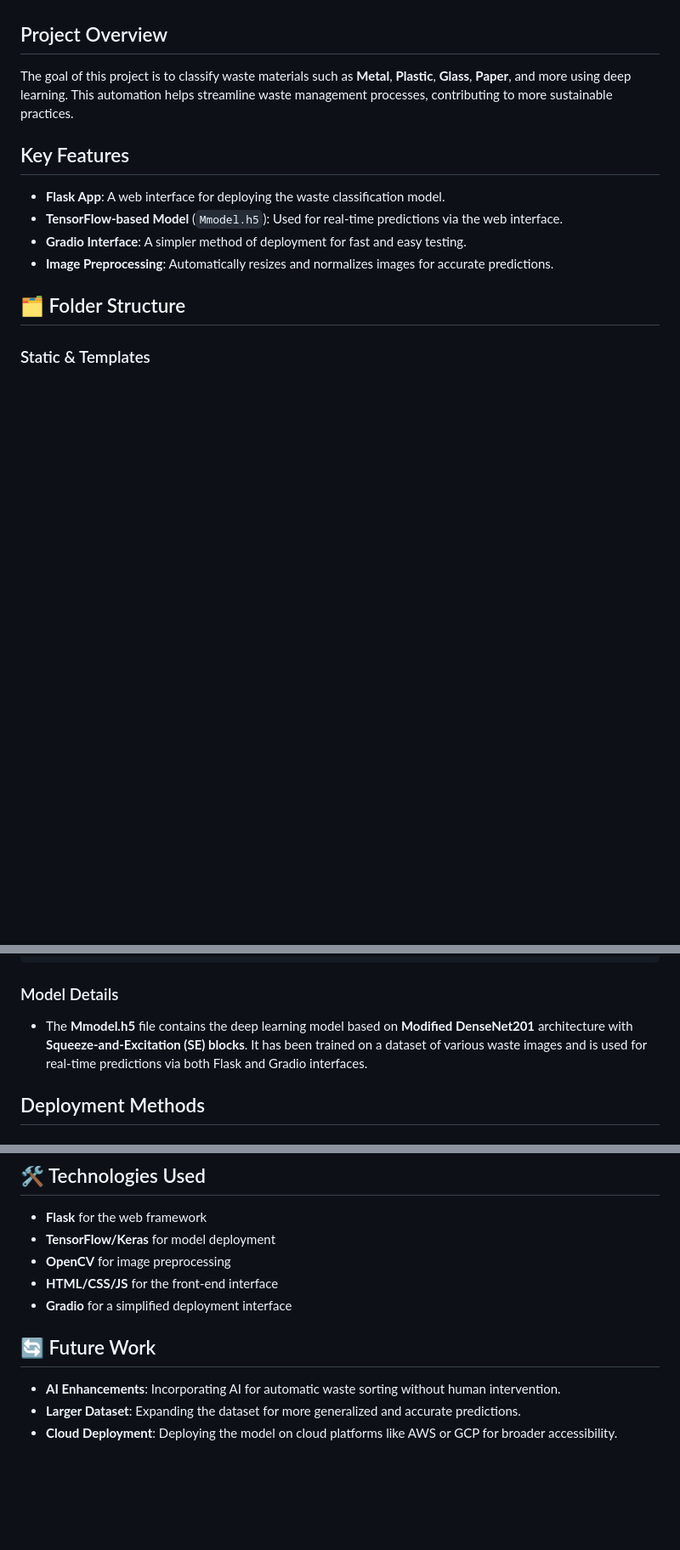
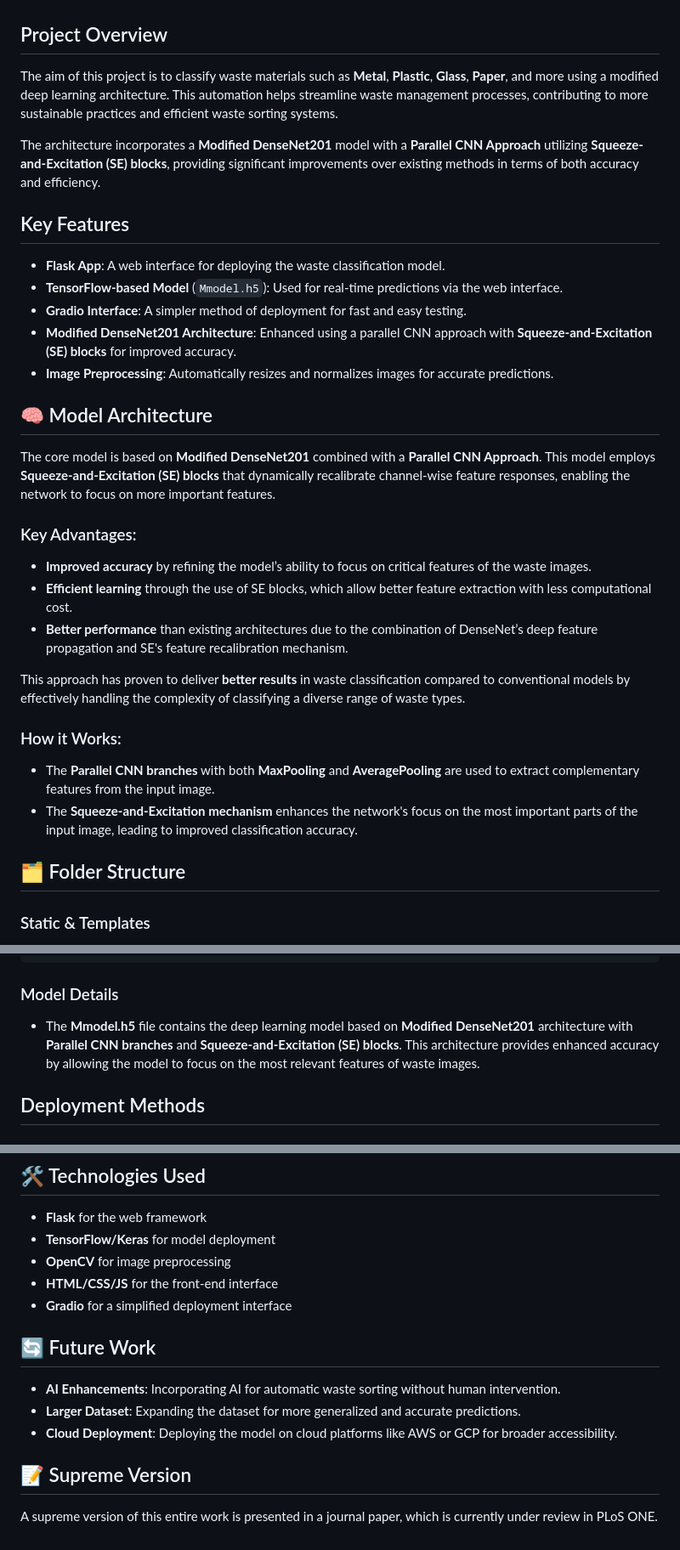
Before and after one commit to Miinhaz/Garbage_classification_deployment, a Markdown page: README.md, 3 parts joined by grey strips. Shown at 85% size. GitHub-like rendering; blank space fills up the shorter version.

````diff
--- a/README.md
+++ b/README.md
@@ -3,13 +3,30 @@
 This repository contains the deployment files for a deep learning-based **Waste Classification** project. The project focuses on automating the classification of various waste types using advanced deep learning techniques. The model (`Mmodel.h5`) used for the deployment and prediction via the website is included in this repository. A **trial model** for exploration purposes can be found [here](https://github.com/Miinhaz/Garbage_classification_deployment/blob/main/templates/final-model.ipynb).
 
 ## Project Overview
-The goal of this project is to classify waste materials such as **Metal**, **Plastic**, **Glass**, **Paper**, and more using deep learning. This automation helps streamline waste management processes, contributing to more sustainable practices.
+The aim of this project is to classify waste materials such as **Metal**, **Plastic**, **Glass**, **Paper**, and more using a modified deep learning architecture. This automation helps streamline waste management processes, contributing to more sustainable practices and efficient waste sorting systems.
+
+The architecture incorporates a **Modified DenseNet201** model with a **Parallel CNN Approach** utilizing **Squeeze-and-Excitation (SE) blocks**, providing significant improvements over existing methods in terms of both accuracy and efficiency.
 
 ## Key Features
 - **Flask App**: A web interface for deploying the waste classification model.
 - **TensorFlow-based Model** (`Mmodel.h5`): Used for real-time predictions via the web interface.
 - **Gradio Interface**: A simpler method of deployment for fast and easy testing.
+- **Modified DenseNet201 Architecture**: Enhanced using a parallel CNN approach with **Squeeze-and-Excitation (SE) blocks** for improved accuracy.
 - **Image Preprocessing**: Automatically resizes and normalizes images for accurate predictions.
+
+## 🧠 Model Architecture
+The core model is based on **Modified DenseNet201** combined with a **Parallel CNN Approach**. This model employs **Squeeze-and-Excitation (SE) blocks** that dynamically recalibrate channel-wise feature responses, enabling the network to focus on more important features.
+
+### Key Advantages:
+- **Improved accuracy** by refining the model’s ability to focus on critical features of the waste images.
+- **Efficient learning** through the use of SE blocks, which allow better feature extraction with less computational cost.
+- **Better performance** than existing architectures due to the combination of DenseNet’s deep feature propagation and SE's feature recalibration mechanism.
+
+This approach has proven to deliver **better results** in waste classification compared to conventional models by effectively handling the complexity of classifying a diverse range of waste types.
+
+### How it Works:
+- The **Parallel CNN branches** with both **MaxPooling** and **AveragePooling** are used to extract complementary features from the input image.
+- The **Squeeze-and-Excitation mechanism** enhances the network's focus on the most important parts of the input image, leading to improved classification accuracy.
 
 ## 🗂 Folder Structure
 
@@ -124,7 +141,7 @@ gr_interface.launch()
 ```
 
 ### Model Details
-- The **Mmodel.h5** file contains the deep learning model based on **Modified DenseNet201** architecture with **Squeeze-and-Excitation (SE) blocks**. It has been trained on a dataset of various waste images and is used for real-time predictions via both Flask and Gradio interfaces.
+- The **Mmodel.h5** file contains the deep learning model based on **Modified DenseNet201** architecture with **Parallel CNN branches** and **Squeeze-and-Excitation (SE) blocks**. This architecture provides enhanced accuracy by allowing the model to focus on the most relevant features of waste images.
 
 ## Deployment Methods
 
@@ -150,8 +167,11 @@ For a simpler deployment, the project also provides a **Gradio interface**, whic
 - **HTML/CSS/JS** for the front-end interface
 - **Gradio** for a simplified deployment interface
 
-
 ## 🔄 Future Work
 - **AI Enhancements**: Incorporating AI for automatic waste sorting without human intervention.
 - **Larger Dataset**: Expanding the dataset for more generalized and accurate predictions.
 - **Cloud Deployment**: Deploying the model on cloud platforms like AWS or GCP for broader accessibility.
+
+## 📝 Supreme Version
+
+A supreme version of this entire work is presented in a journal paper, which is currently under review in PLoS ONE.
````
